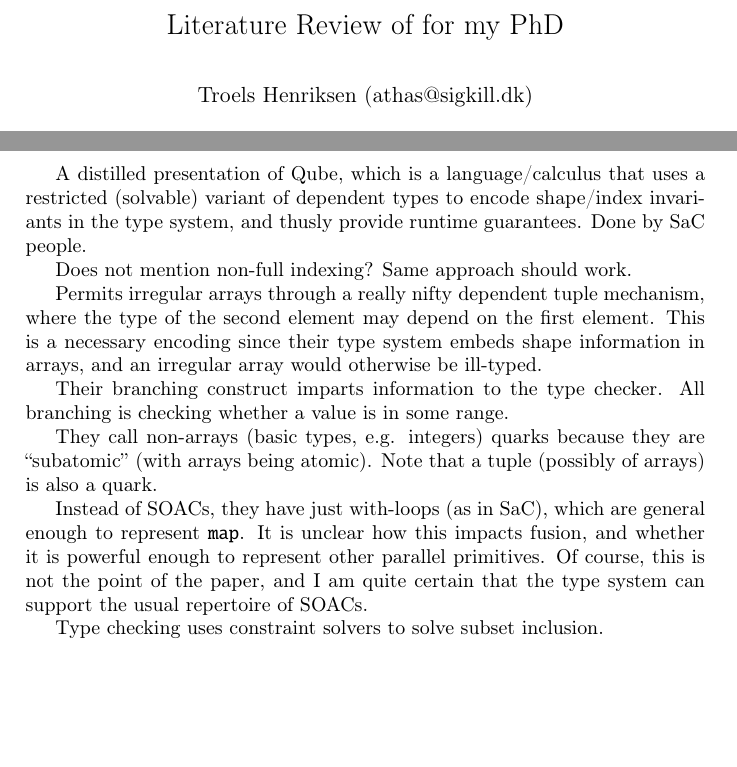
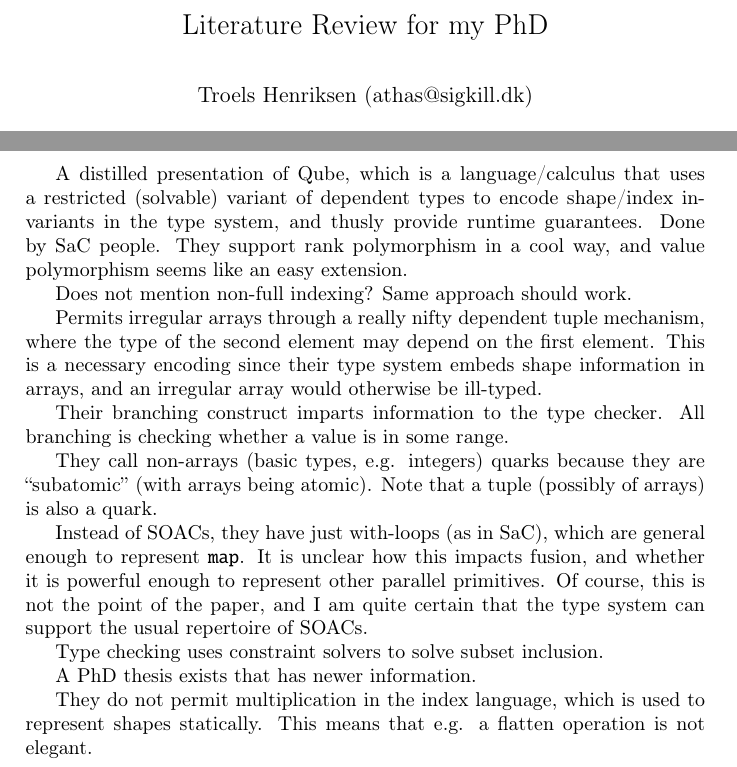
Before and after one commit to Athas/phd-literature, a LaTeX book (literature.tex): two parts of pages 1 and 4 of 4, joined at a grey line, cut so that both start at the same text, the shorter picture padded with empty space. Compiled offline with pdfLaTeX.

Commit message:
Some more comments.

```diff
--- a/literature.tex
+++ b/literature.tex
@@ -68,7 +68,7 @@ defernumbers=true
 
 \bibliography{bibliography}
 
-\title{Literature Review of for my PhD}
+\title{Literature Review for my PhD}
 
 \author{Troels Henriksen (athas@sigkill.dk)}
 
@@ -234,7 +234,8 @@ simple.
 A distilled presentation of Qube, which is a language/calculus that
 uses a restricted (solvable) variant of dependent types to encode
 shape/index invariants in the type system, and thusly provide runtime
-guarantees.  Done by SaC people.
+guarantees.  Done by SaC people.  They support rank polymorphism in a
+cool way, and value polymorphism seems like an easy extension.
 
 Does not mention non-full indexing?  Same approach should work.
 
@@ -260,6 +261,12 @@ usual repertoire of SOACs.
 
 Type checking uses constraint solvers to solve subset inclusion.
 
+A PhD thesis exists that has newer information.
+
+They do not permit multiplication in the index language, which is used
+to represent shapes statically.  This means that e.g. a flatten
+operation is not elegant.
+
 \end{document}
 
 %%% Local Variables:
```
